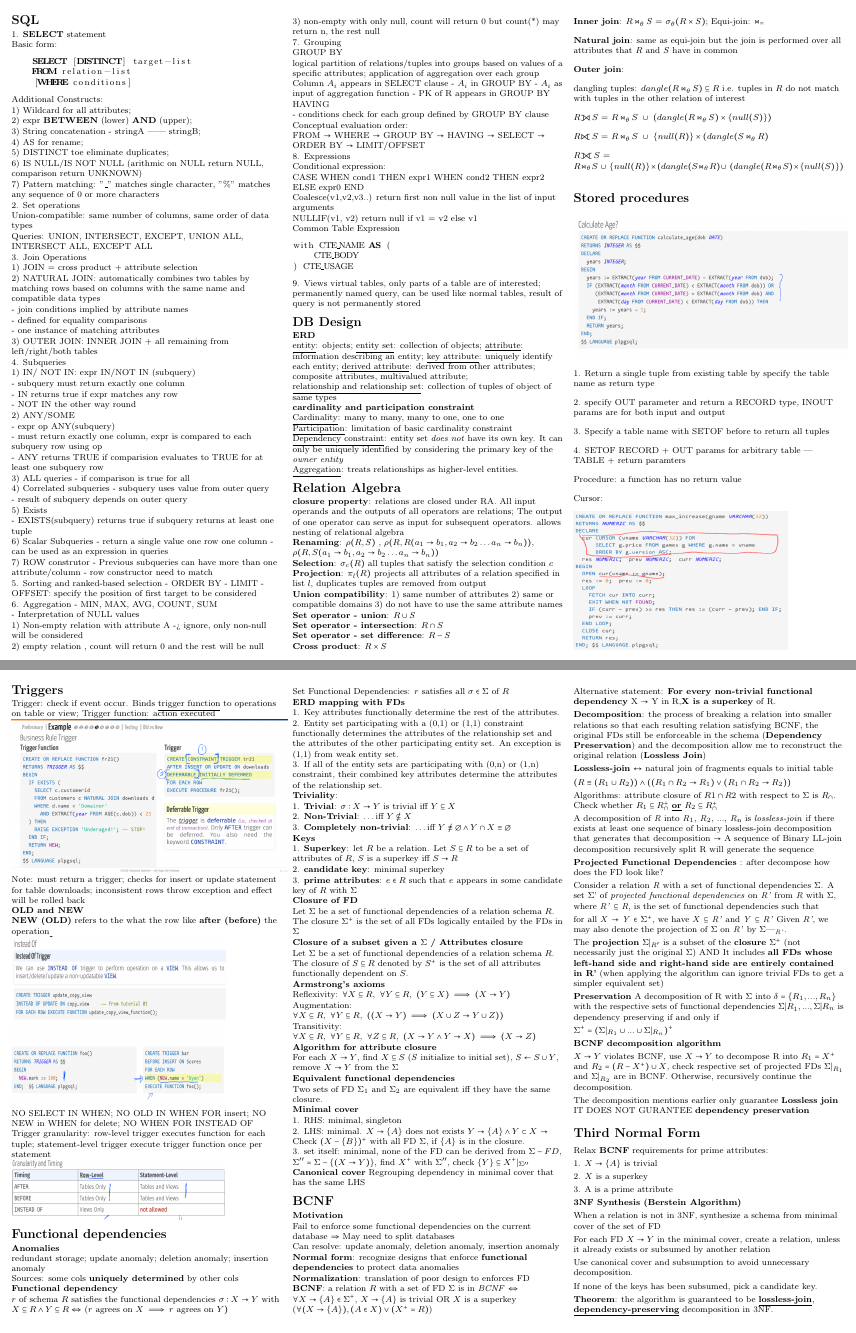
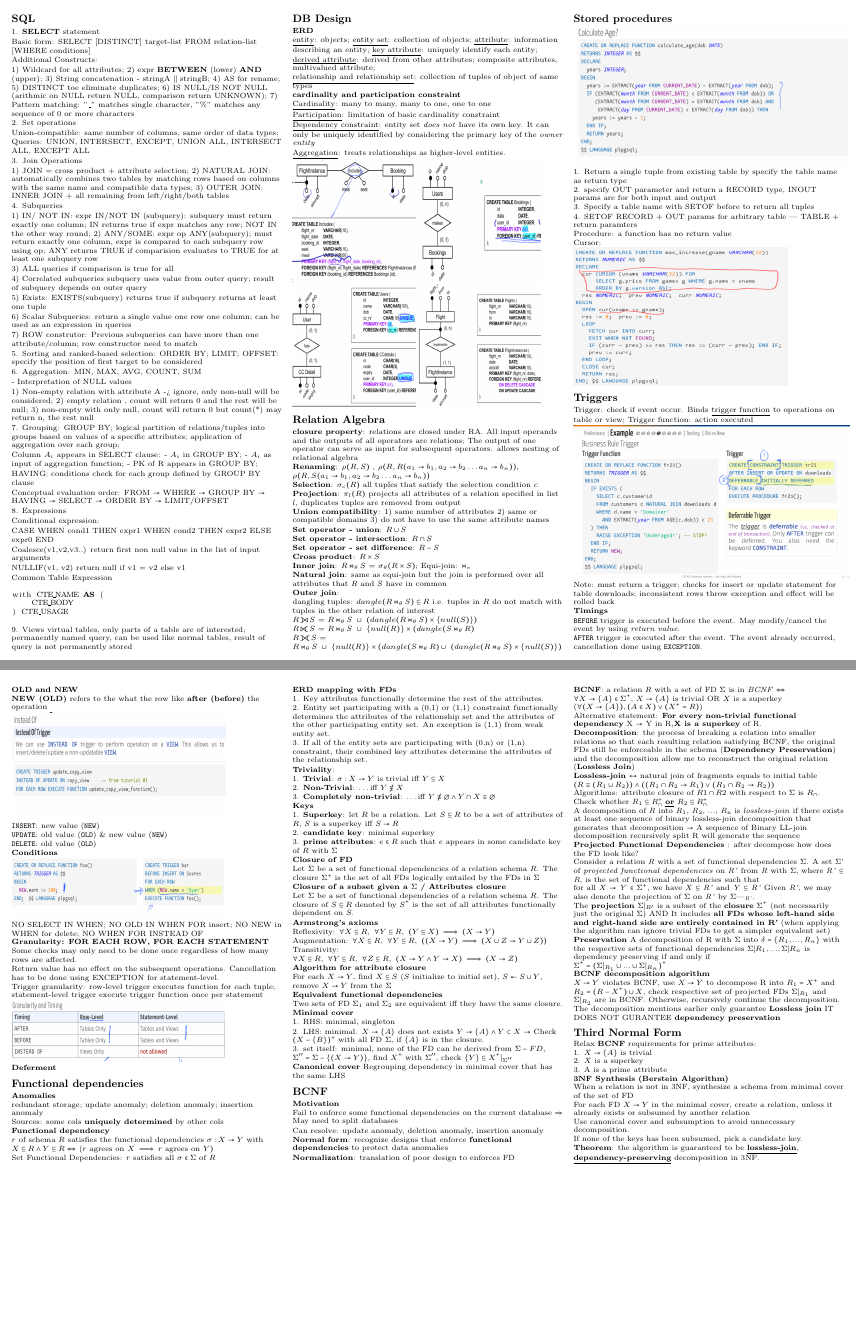
Before and after one commit to CYX22222003/Y3S1-Cheatsheet, a LaTeX document (CS2102.tex): pages 1 and 2 of 2, joined at a grey line. Compiled offline with pdfLaTeX.

Commit message:
Revision after attempting PYP

```diff
--- a/CS2102.tex
+++ b/CS2102.tex
@@ -1,4 +1,4 @@
-\documentclass[12pt]{article}
+\documentclass[10pt]{article}
 \usepackage{multicol}
 \usepackage{calc}
 \usepackage{ifthen}
@@ -97,124 +97,83 @@
 \subsection{SQL}
 1. \textbf{SELECT} statement
 
-Basic form:
-\begin{lstlisting}[language=SQL]
-    SELECT [DISTINCT] target-list
-    FROM relation-list
-    [WHERE conditions]
-\end{lstlisting}
+Basic form: SELECT [DISTINCT] target-list FROM relation-list [WHERE conditions]
 
 Additional Constructs:
 
 1) Wildcard for all attributes;
-
 2) expr \textbf{BETWEEN} (lower) \textbf{AND} (upper);
-
-3) String concatenation - stringA || stringB;
-
+3) String concatenation - stringA $||$ stringB;
 4) AS for rename;
-
 5) DISTINCT toe eliminate duplicates;
-
-6) IS NULL/IS NOT NULL (arithmic on NULL return NULL, comparison return UNKNOWN)
-
+6) IS NULL/IS NOT NULL (arithmic on NULL return NULL, comparison return UNKNOWN);
 7) Pattern matching: "\_" matches single character, "\%" matches any sequence of 0 or more characters
 
 2. Set operations
 
-Union-compatible: same number of columns, same order of data types
-
+Union-compatible: same number of columns, same order of data types;
 Queries: UNION, INTERSECT, EXCEPT, UNION ALL, INTERSECT ALL, EXCEPT ALL
 
 
 3. Join Operations
 
-1) JOIN = cross product + attribute selection
-
-2) NATURAL JOIN: automatically combines two tables by matching rows based on columns with the same name and compatible data types
-
-- join conditions implied by attribute names
-
-- defined for equality comparisons
-
-- one instance of matching attributes
-
+1) JOIN = cross product + attribute selection;
+2) NATURAL JOIN: automatically combines two tables by matching rows based on columns with the same name and compatible data types;
 3) OUTER JOIN: INNER JOIN + all remaining from left/right/both tables
 
 4. Subqueries
 
-1) IN/ NOT IN: expr IN/NOT IN (subquery)
-
-- subquery must return exactly one column
-
-- IN returns true if expr matches any row
-
-- NOT IN the other way round
-
-2) ANY/SOME
-
-- expr op ANY(subquery)
-
-- must return exactly one column, expr is compared to each subquery row using op
-
-- ANY returns TRUE if comparision evaluates to TRUE for at least one subquery row
+1) IN/ NOT IN: expr IN/NOT IN (subquery): subquery must return exactly one column; IN returns true if expr matches any row; NOT IN the other way round;
+2) ANY/SOME:
+expr op ANY(subquery);
+must return exactly one column, expr is compared to each subquery row using op;
+ANY returns TRUE if comparision evaluates to TRUE for at least one subquery row
 
 3) ALL queries
-- if comparison is true for all
+if comparison is true for all
 
 4) Correlated subqueries
-- subquery uses value from outer query
+subquery uses value from outer query;
+result of subquery depends on outer query
 
-- result of subquery depends on outer query
+5) Exists:
+EXISTS(subquery) returns true if subquery returns at least one tuple
 
-5) Exists
+6) Scalar Subqueries:
+return a single value one row one column;
+can be used as an expression in queries
 
-- EXISTS(subquery) returns true if subquery returns at least one tuple
+7) ROW construtor:
+Previous subqueries can have more than one attribute/column;
+row constructor need to match
 
-6) Scalar Subqueries
-- return a single value one row one column
-- can be used as an expression in queries
+5. Sorting and ranked-based selection:
+ORDER BY;
+LIMIT;
+OFFSET: specify the position of first target to be considered
 
-7) ROW construtor
-- Previous subqueries can have more than one attribute/column
-- row constructor need to match
-
-5. Sorting and ranked-based selection
-- ORDER BY
-- LIMIT
-- OFFSET: specify the position of first target to be considered
-
-6. Aggregation
-- MIN, MAX, AVG, COUNT, SUM
+6. Aggregation:
+MIN, MAX, AVG, COUNT, SUM
 
 - Interpretation of NULL values
 
-1) Non-empty relation with attribute A -> ignore, only non-null will be considered
-
-2) empty relation , count will return 0 and the rest will be null
-
+1) Non-empty relation with attribute A -> ignore, only non-null will be considered;
+2) empty relation , count will return 0 and the rest will be null;
 3) non-empty with only null, count will return 0 but count(*) may return n, the rest null
 
-7. Grouping
+7. Grouping:
+GROUP BY;
+logical partition of relations/tuples into groups based on values of a specific attributes; application of aggregation over each group;
 
+Column $A_{i}$ appears in SELECT clause:
+- $A_i$ in GROUP BY;
+- $A_i$ as input of aggregation function;
+- PK of R appears in GROUP BY;
 
-GROUP BY
-
-logical partition of relations/tuples into groups based on values of a specific attributes; application of aggregation over each group
-
-Column $A_{i}$ appears in SELECT clause
-- $A_i$ in GROUP BY
-- $A_i$ as input of aggregation function
-- PK of R appears in GROUP BY
-
-
-HAVING
-
-- conditions check for each group defined by GROUP BY clause
-
+HAVING:
+conditions check for each group defined by GROUP BY clause
 
 Conceptual evaluation order:
-
 FROM $\rightarrow$ WHERE $\rightarrow$ GROUP BY $\rightarrow$ HAVING $\rightarrow$ SELECT $\rightarrow$ ORDER BY $\rightarrow$ LIMIT/OFFSET
 
 8. Expressions
@@ -261,6 +220,12 @@ virtual tables, only parts of a table are of interested; permanently named query
 \underline{Dependency constraint}: entity set \textit{does not} have its own key. It can only be uniquely identified by considering the primary key of the \textit{owner entity}
 
 \underline{Aggregation}: treats relationships as higher-level entities.
+
+\includegraphics[width=4cm, height=4cm]{images/many_to_many.png}
+\includegraphics[width=4cm, height=4cm]{images/many_to_one.png}
+
+\includegraphics[width=4cm, height=4cm]{images/one_to_one.png}
+\includegraphics[width=4cm, height=4cm]{images/weak_entity_set.png}
 
 \subsection{Relation Algebra}
 
@@ -322,19 +287,42 @@ Trigger: check if event occur. Binds \underline{trigger function} to operations
 
 Note: must return a trigger; checks for insert or update statement for table downloads; inconsistent rows throw exception and effect will be rolled back
 
+\textbf{Timings}
+
+\verb|BEFORE| trigger is executed before the event. May modify/cancel the event by using \textit{return value}.
+
+\verb|AFTER| trigger is executed after the event. The event already occurred, cancellation done using \verb|EXCEPTION|.
+
+
 \textbf{OLD and NEW}
 
 \textbf{NEW (OLD)} refers to the what the row like \textbf{after (before)} the operation
 
 \includegraphics[width=7cm, height=3.5cm]{images/trigger_view_syntax.png}
 
+\verb|INSERT|: new value (\verb|NEW|)
+
+\verb|UPDATE|: old value (\verb|OLD|) \& new value (\verb|NEW|)
+
+\verb|DELETE|: old value (\verb|OLD|)
+
+\textbf{Conditions}
+
 \includegraphics[width=7cm, height=2cm]{images/trigger_when.png}
 
 NO SELECT IN WHEN; NO OLD IN WHEN FOR insert; NO NEW in WHEN for delete; NO WHEN FOR INSTEAD OF
 
+\textbf{Granularity: FOR EACH ROW, FOR EACH STATEMENT}
+
+Some checks may only need to be done once regardless of how many rows are affected.
+
+Return value has no effect on the subsequent operations. Cancellation has to be done using EXCEPTION for statement-level.
+
 Trigger granularity: row-level trigger executes function for each tuple; statement-level trigger execute trigger function once per statement
 
 \includegraphics[width=7cm, height=2cm]{images/trigger_granularity.png}
+
+\textbf{Deferment}
 
 \subsection{Functional dependencies}
 
```
Also changed, not shown: CS4212.tex (+74 -44 lines), images/mandatory_participation.png (added), images/many_to_many.png (added), images/many_to_one.png (added), images/one_to_one.png (added), images/weak_entity_set.png (added).
